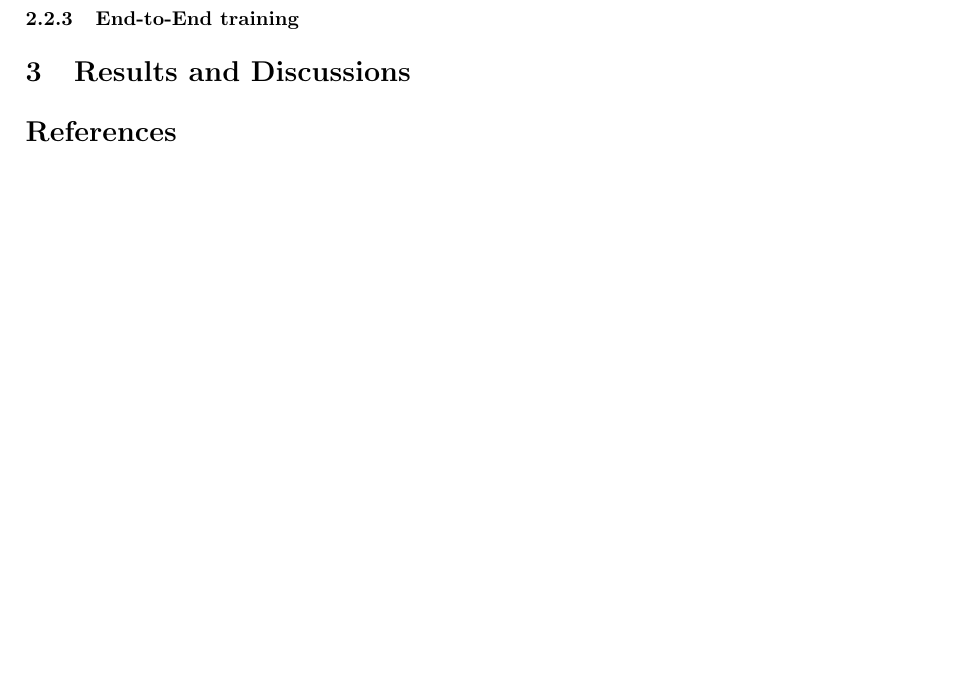
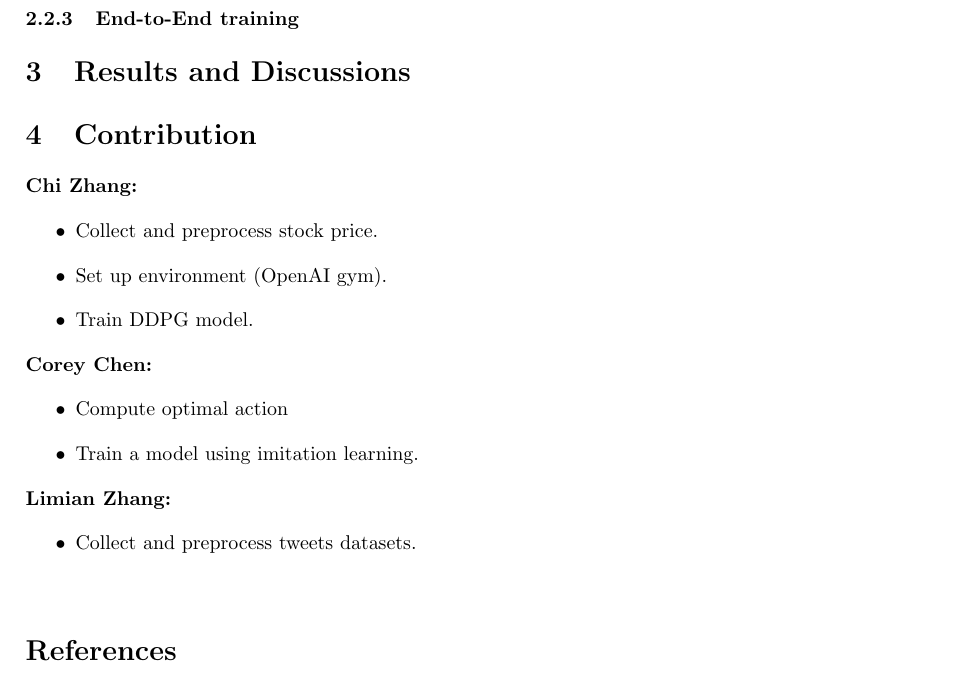
Before and after one commit to vermouth1992/drl-portfolio-management, a LaTeX document (proposal/cs599_proposal.tex): part of page 4 of 4, cut so that both start at the same text, the shorter picture padded with empty space. Compiled offline with pdfLaTeX.

Commit message:
proposal

```diff
--- a/proposal/cs599_proposal.tex
+++ b/proposal/cs599_proposal.tex
@@ -124,6 +124,25 @@
     \subsubsection{End-to-End training}
 
     \section{Results and Discussions}
+
+    \section{Contribution}
+    \textbf{Chi Zhang:}
+    \begin{itemize}
+      \item Collect and preprocess stock price.
+      \item Set up environment (OpenAI gym).
+      \item Train DDPG model.
+    \end{itemize}
+    \textbf{Corey Chen:}
+    \begin{itemize}
+      \item Compute optimal action
+      \item Train a model using imitation learning.
+    \end{itemize}
+    \textbf{Limian Zhang:}
+    \begin{itemize}
+      \item Collect and preprocess tweets datasets.
+    \end{itemize}
+
+
 %
 %    \begin{figure}
 %      \centering
```
Also changed, not shown: proposal/out/cs599_proposal.pdf.
